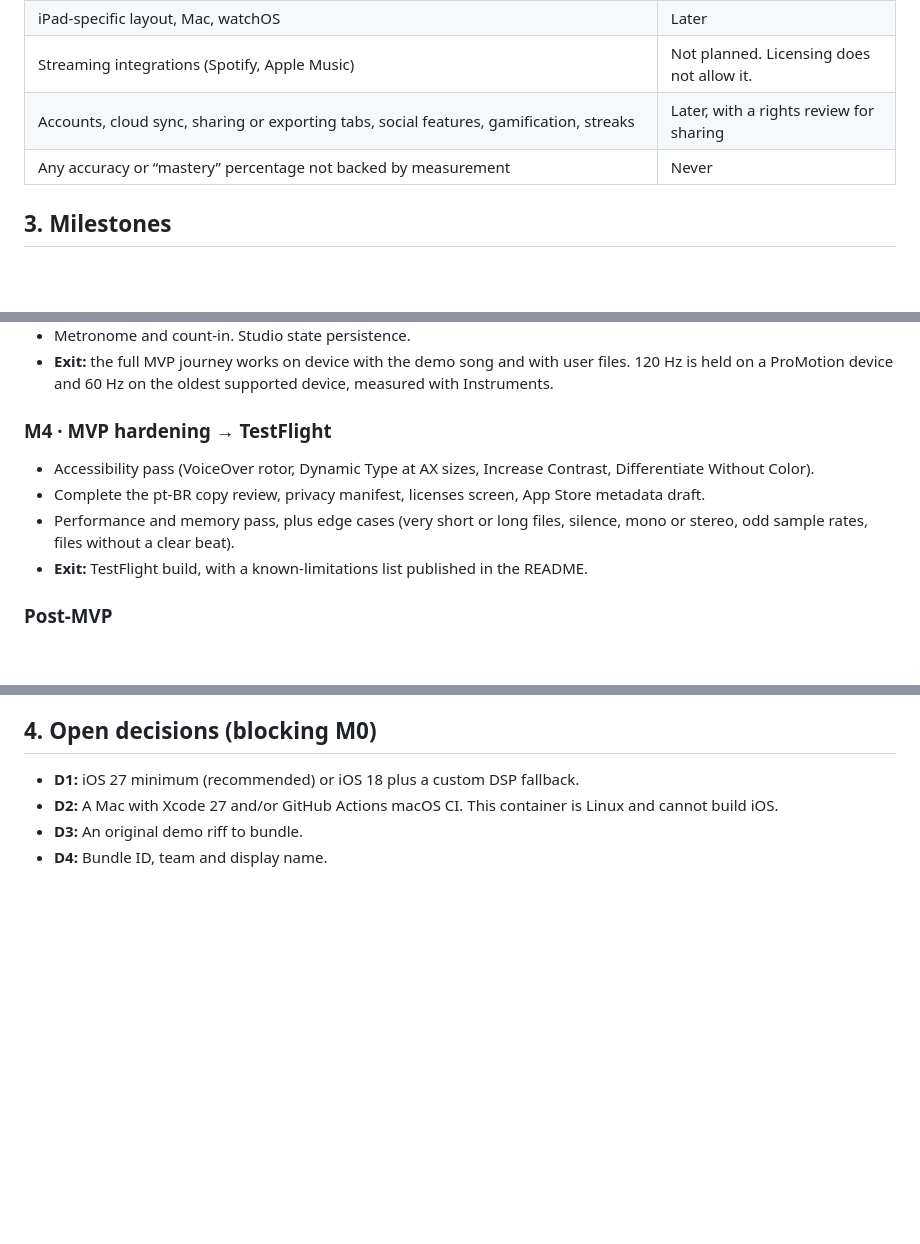
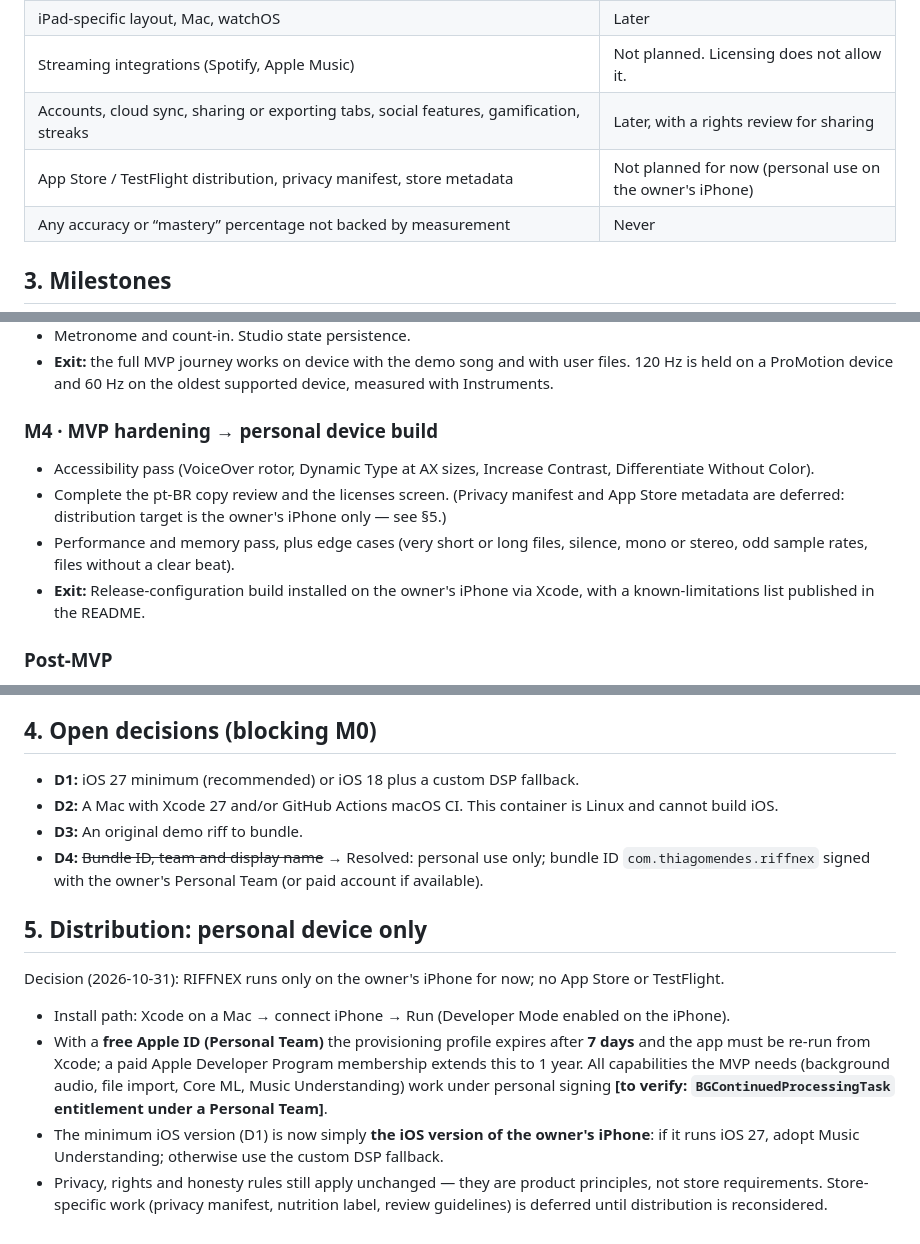
Before and after one commit to thiagomendes/riffnex, a Markdown page: docs/04-roadmap.md, 3 parts joined by grey strips. Rendered like a GitHub page; blank space fills up the shorter version.

Commit message:
Plan: target personal iPhone install only, defer App Store work
Co-Authored-By: Claude Opus 5.5 <noreply@anthropic.com>
Claude-Session: https://claude.ai/code/session_01CiuUfP96FeLJTEcgFiv68X

```diff
--- a/docs/04-roadmap.md
+++ b/docs/04-roadmap.md
@@ -31,6 +31,7 @@ The MVP is one end-to-end vertical slice. It is complete when a user can do all
 | iPad-specific layout, Mac, watchOS | Later |
 | Streaming integrations (Spotify, Apple Music) | Not planned. Licensing does not allow it. |
 | Accounts, cloud sync, sharing or exporting tabs, social features, gamification, streaks | Later, with a rights review for sharing |
+| App Store / TestFlight distribution, privacy manifest, store metadata | Not planned for now (personal use on the owner's iPhone) |
 | Any accuracy or “mastery” percentage not backed by measurement | Never |
 
 ## 3. Milestones
@@ -69,11 +70,11 @@ Each milestone ends with a build on Xcode 27, a green test suite, and a short de
 - Metronome and count-in. Studio state persistence.
 - **Exit:** the full MVP journey works on device with the demo song and with user files. 120 Hz is held on a ProMotion device and 60 Hz on the oldest supported device, measured with Instruments.
 
-### M4 · MVP hardening → TestFlight
+### M4 · MVP hardening → personal device build
 - Accessibility pass (VoiceOver rotor, Dynamic Type at AX sizes, Increase Contrast, Differentiate Without Color).
-- Complete the pt-BR copy review, privacy manifest, licenses screen, App Store metadata draft.
+- Complete the pt-BR copy review and the licenses screen. (Privacy manifest and App Store metadata are deferred: distribution target is the owner's iPhone only — see §5.)
 - Performance and memory pass, plus edge cases (very short or long files, silence, mono or stereo, odd sample rates, files without a clear beat).
-- **Exit:** TestFlight build, with a known-limitations list published in the README.
+- **Exit:** Release-configuration build installed on the owner's iPhone via Xcode, with a known-limitations list published in the README.
 
 ### Post-MVP
 - **M5 · Practice v1:** microphone permission flow, headphones-first, latency calibration, tuner, monophonic note-hit feedback (pYIN) with explicit “couldn't hear clearly” states, and a Practice Summary with real measurements only.
@@ -88,4 +89,13 @@ Each milestone ends with a build on Xcode 27, a green test suite, and a short de
 - **D1:** iOS 27 minimum (recommended) or iOS 18 plus a custom DSP fallback.
 - **D2:** A Mac with Xcode 27 and/or GitHub Actions macOS CI. This container is Linux and cannot build iOS.
 - **D3:** An original demo riff to bundle.
-- **D4:** Bundle ID, team and display name.
+- **D4:** ~~Bundle ID, team and display name~~ → Resolved: personal use only; bundle ID `com.thiagomendes.riffnex` signed with the owner's Personal Team (or paid account if available).
+
+## 5. Distribution: personal device only
+
+Decision (2026-10-31): RIFFNEX runs only on the owner's iPhone for now; no App Store or TestFlight.
+
+- Install path: Xcode on a Mac → connect iPhone → Run (Developer Mode enabled on the iPhone).
+- With a **free Apple ID (Personal Team)** the provisioning profile expires after **7 days** and the app must be re-run from Xcode; a paid Apple Developer Program membership extends this to 1 year. All capabilities the MVP needs (background audio, file import, Core ML, Music Understanding) work under personal signing **[to verify: `BGContinuedProcessingTask` entitlement under a Personal Team]**.
+- The minimum iOS version (D1) is now simply **the iOS version of the owner's iPhone**: if it runs iOS 27, adopt Music Understanding; otherwise use the custom DSP fallback.
+- Privacy, rights and honesty rules still apply unchanged — they are product principles, not store requirements. Store-specific work (privacy manifest, nutrition label, review guidelines) is deferred until distribution is reconsidered.
```
Also changed, not shown: docs/01-product-discovery.md (+2 -2 lines), docs/03-architecture.md (+2 -0 lines).
